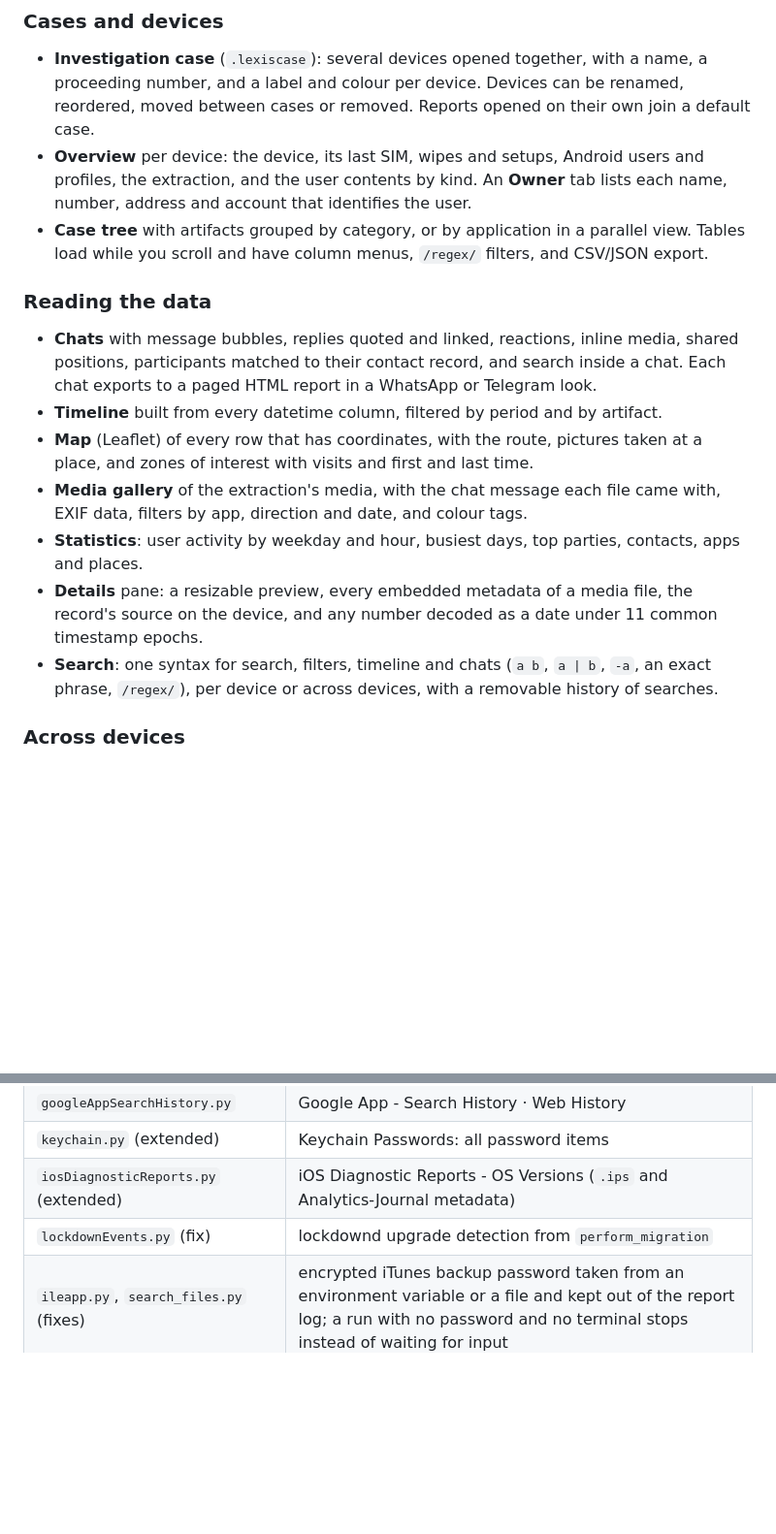
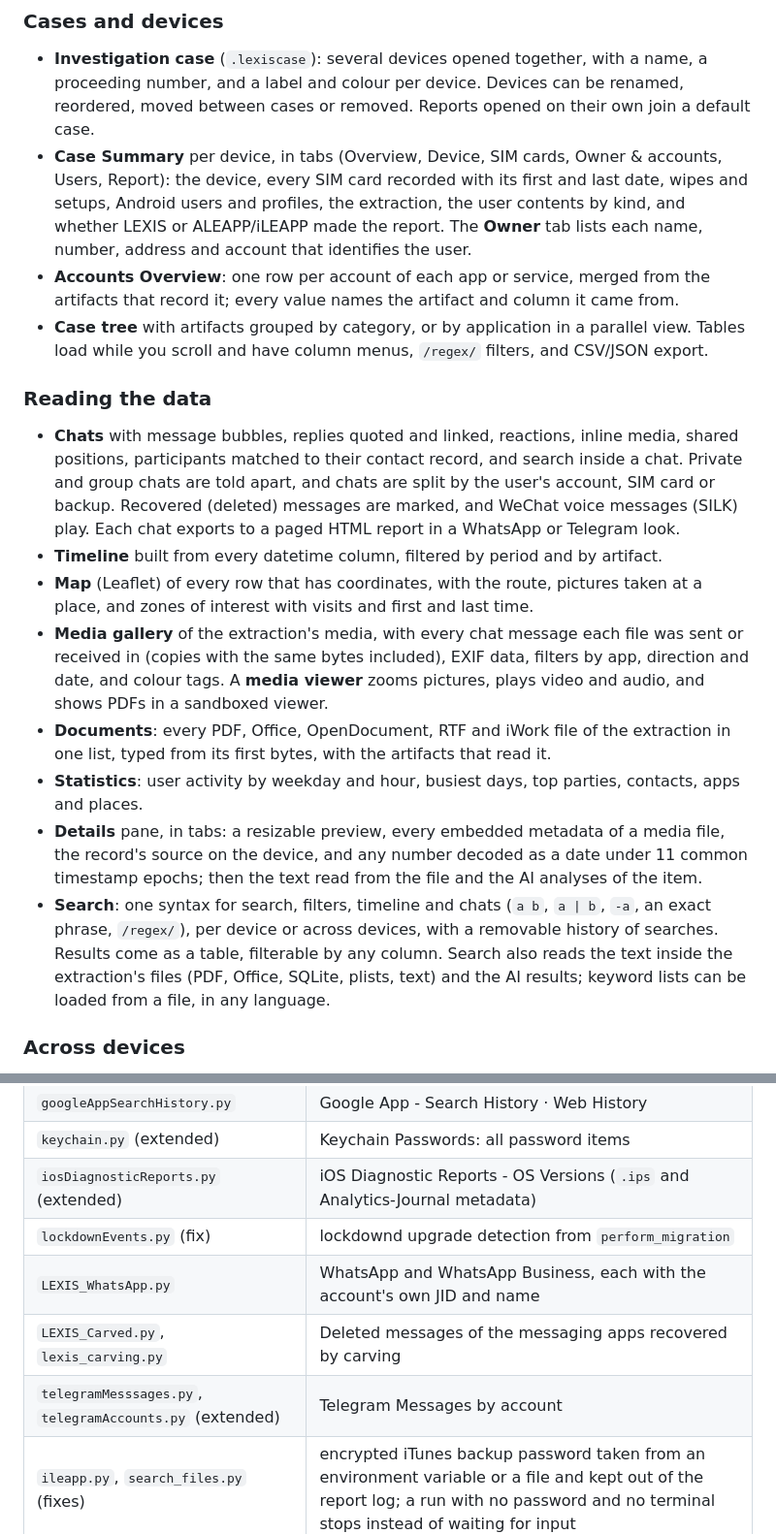
Before and after one commit to G33KF/LEXIS, a Markdown page: README.md, 2 parts joined by grey strips. Shown at 97% size. Rendered like a GitHub page; blank space fills up the shorter version.

```diff
--- a/README.md
+++ b/README.md
@@ -29,26 +59,40 @@ runtime, which Windows 11 already has, is needed only for the HTML previews and
 - **Investigation case** (`.lexiscase`): several devices opened together, with a name, a proceeding
   number, and a label and colour per device. Devices can be renamed, reordered, moved between
   cases or removed. Reports opened on their own join a default case.
-- **Overview** per device: the device, its last SIM, wipes and setups, Android users and profiles,
-  the extraction, and the user contents by kind. An **Owner** tab lists each name, number,
-  address and account that identifies the user.
+- **Case Summary** per device, in tabs (Overview, Device, SIM cards, Owner & accounts, Users,
+  Report): the device, every SIM card recorded with its first and last date, wipes and setups,
+  Android users and profiles, the extraction, the user contents by kind, and whether LEXIS or
+  ALEAPP/iLEAPP made the report. The **Owner** tab lists each name, number, address and account
+  that identifies the user.
+- **Accounts Overview**: one row per account of each app or service, merged from the artifacts
+  that record it; every value names the artifact and column it came from.
 - **Case tree** with artifacts grouped by category, or by application in a parallel view. Tables
   load while you scroll and have column menus, `/regex/` filters, and CSV/JSON export.
 
 ### Reading the data
 - **Chats** with message bubbles, replies quoted and linked, reactions, inline media, shared
-  positions, participants matched to their contact record, and search inside a chat. Each chat
+  positions, participants matched to their contact record, and search inside a chat. Private and
+  group chats are told apart, and chats are split by the user's account, SIM card or backup.
+  Recovered (deleted) messages are marked, and WeChat voice messages (SILK) play. Each chat
   exports to a paged HTML report in a WhatsApp or Telegram look.
 - **Timeline** built from every datetime column, filtered by period and by artifact.
 - **Map** (Leaflet) of every row that has coordinates, with the route, pictures taken at a place,
   and zones of interest with visits and first and last time.
-- **Media gallery** of the extraction's media, with the chat message each file came with,
-  EXIF data, filters by app, direction and date, and colour tags.
+- **Media gallery** of the extraction's media, with every chat message each file was sent or
+  received in (copies with the same bytes included), EXIF data, filters by app, direction and
+  date, and colour tags. A **media viewer** zooms pictures, plays video and audio, and shows PDFs
+  in a sandboxed viewer.
+- **Documents**: every PDF, Office, OpenDocument, RTF and iWork file of the extraction in one
+  list, typed from its first bytes, with the artifacts that read it.
 - **Statistics**: user activity by weekday and hour, busiest days, top parties, contacts, apps and places.
-- **Details** pane: a resizable preview, every embedded metadata of a media file, the record's
-  source on the device, and any number decoded as a date under 11 common timestamp epochs.
+- **Details** pane, in tabs: a resizable preview, every embedded metadata of a media file, the
+  record's source on the device, and any number decoded as a date under 11 common timestamp
+  epochs; then the text read from the file and the AI analyses of the item.
 - **Search**: one syntax for search, filters, timeline and chats (`a b`, `a | b`, `-a`, an exact
   phrase, `/regex/`), per device or across devices, with a removable history of searches.
+  Results come as a table, filterable by any column. Search also reads the text inside the
+  extraction's files (PDF, Office, SQLite, plists, text) and the AI results; keyword lists can
+  be loaded from a file, in any language.
 
 ### Across devices
 - **Joint timeline** and **joint map** of the chosen devices.
@@ -147,6 +210,9 @@ says what was validated on real data and what was checked only on synthetic file
 | `keychain.py` (extended) | Keychain Passwords: all password items |
 | `iosDiagnosticReports.py` (extended) | iOS Diagnostic Reports - OS Versions (`.ips` and Analytics-Journal metadata) |
 | `lockdownEvents.py` (fix) | lockdownd upgrade detection from `perform_migration` |
+| `LEXIS_WhatsApp.py` | WhatsApp and WhatsApp Business, each with the account's own JID and name |
+| `LEXIS_Carved.py`, `lexis_carving.py` | Deleted messages of the messaging apps recovered by carving |
+| `telegramMesssages.py`, `telegramAccounts.py` (extended) | Telegram Messages by account |
 | `ileapp.py`, `search_files.py` (fixes) | encrypted iTunes backup password taken from an environment variable or a file and kept out of the report log; a run with no password and no terminal stops instead of waiting for input |
 
 Not supported: encrypted legacy iTunes backups (`Manifest.mbdb`, iOS before 10.2).
```
Also changed, not shown: other parts of README.md (+59 -10 lines).
